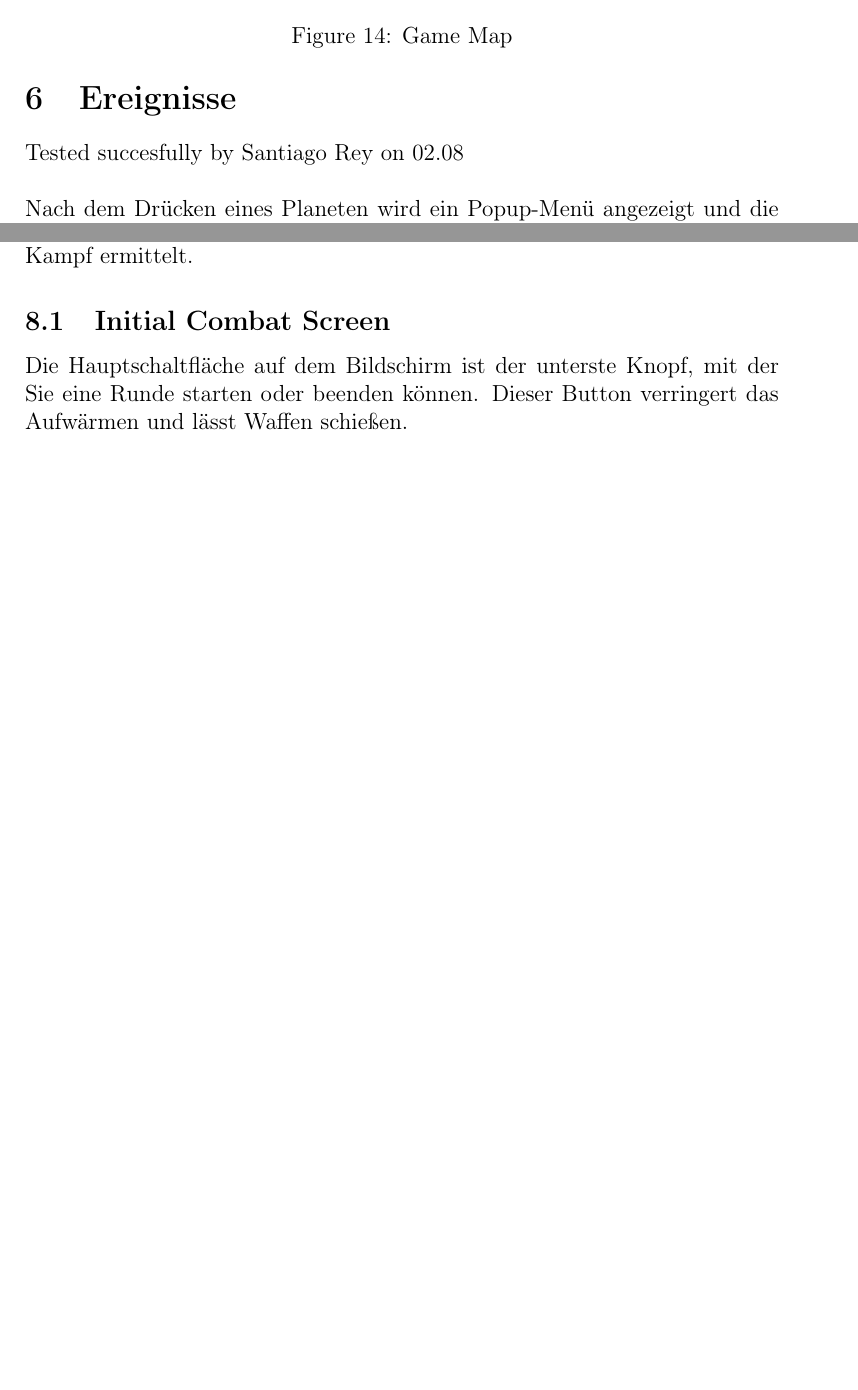
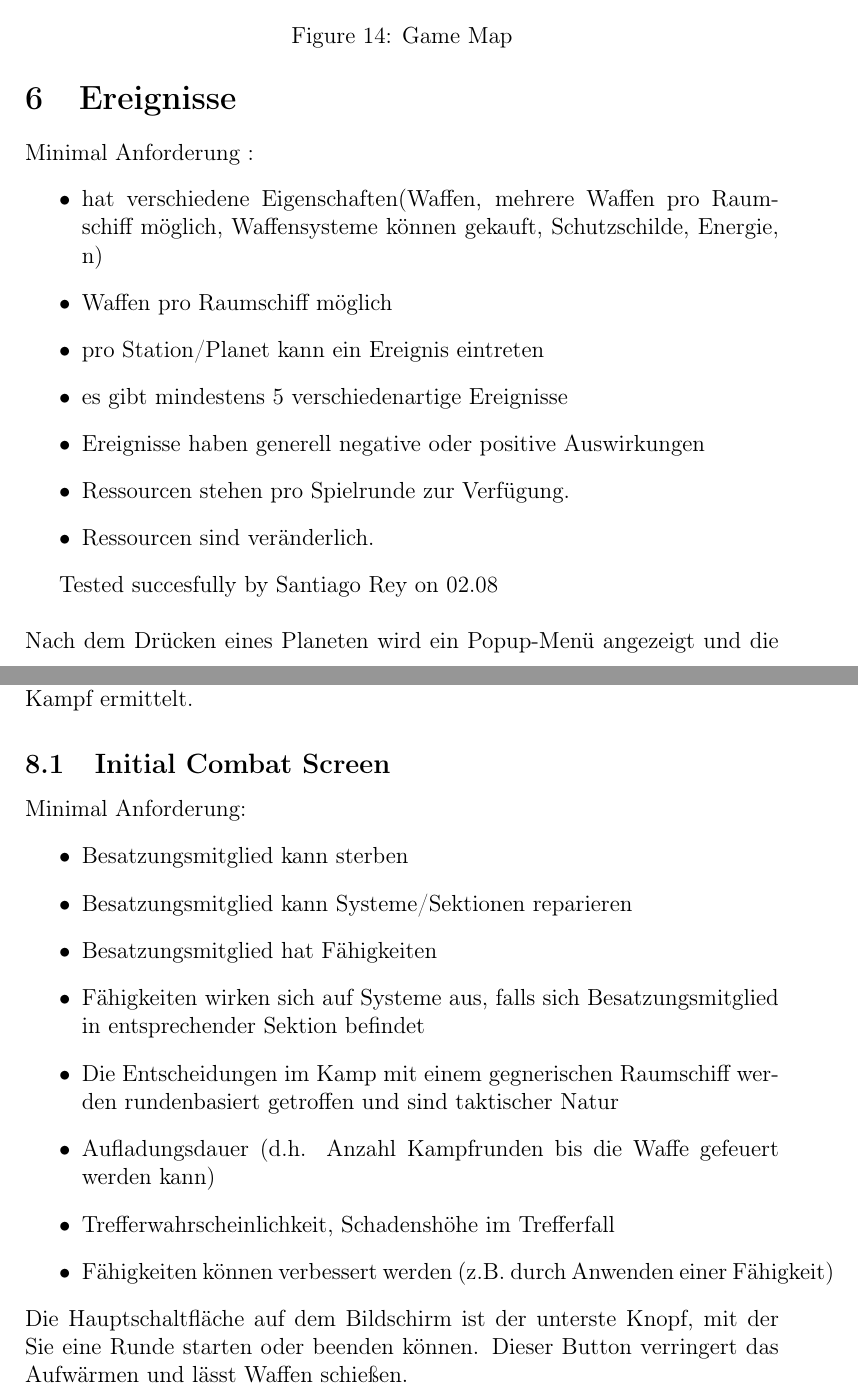
Before and after one commit to ksreyr/SpaceStudio, a LaTeX document (docs/TestProtokol.tex): two parts of pages 17 and 28 of 50 before the commit and two parts of pages 17 and 28 of 51 after it, joined at a grey line, cut so that both start at the same text, the shorter picture padded with empty space. Compiled offline with pdfLaTeX.

Commit message:
update Test Protocoll

```diff
--- a/docs/TestProtokol.tex
+++ b/docs/TestProtokol.tex
@@ -203,6 +208,18 @@ Hier wurde jeder Planet und jede Station getestet, die Schaltflächen sind der Z
 \end{figure}
 \newpage
 \section{Ereignisse}
+Minimal Anforderung :
+\begin{itemize}
+\item hat verschiedene Eigenschaften(Waffen, mehrere Waffen pro Raumschiff möglich, Waffensysteme können gekauft, Schutzschilde, Energie, n)
+\item Waffen pro Raumschiff möglich
+\item pro Station/Planet kann ein Ereignis eintreten
+\item es gibt mindestens 5 verschiedenartige Ereignisse
+\item Ereignisse haben generell negative oder positive Auswirkungen
+\item Ressourcen stehen pro Spielrunde zur Verfügung.
+\item Ressourcen sind veränderlich.
+\end{itemize}
+
+
 Tested succesfully by Santiago Rey on 02.08\\\\
 Nach dem Drücken eines Planeten wird ein Popup-Menü angezeigt und die Springfunktion getestet. Nach Auswahl der Springfunktion sieht der Benutzer auf dem Bildschirm eine Fahrzeit von 4 Sekunden.\\
 Eingabe: Der Spieler drückt auf einen Planeten.\\
@@ -305,6 +335,19 @@ Tested succesfully by Santiago Rey on 02.08\\\\
 Auf diesem Bildschirm wird jeder Knopf getestet und die Logik für einen Kampf ermittelt.
 
 \subsection{Initial Combat Screen}
+Minimal Anforderung:
+\begin{itemize}
+\item  Besatzungsmitglied kann sterben
+\item Besatzungsmitglied kann Systeme/Sektionen reparieren
+\item Besatzungsmitglied hat Fähigkeiten
+\item Fähigkeiten wirken sich auf Systeme aus, falls sich Besatzungsmitglied in entsprechender Sektion befindet
+\item Die Entscheidungen im Kamp mit einem gegnerischen Raumschiff werden
+rundenbasiert getroffen und sind taktischer Natur
+\item Aufladungsdauer (d.h. Anzahl Kampfrunden bis die Waffe gefeuert
+werden kann)
+\item Trefferwahrscheinlichkeit, Schadenshöhe im Trefferfall
+\item Fähigkeiten können verbessert werden (z.B. durch Anwenden einer Fähigkeit)
+\end{itemize}
 Die Hauptschaltfläche auf dem Bildschirm ist der unterste Knopf, mit der Sie eine Runde starten oder beenden können. Dieser Button verringert das Aufwärmen und lässt Waffen schießen.\\
 Eingabe: Der Spieler drückt den Knopf Waiting/Playing.\\
 Ergebnis: Die Runde wird gestartet oder beendet. Entweder schießt der Spieler oder sein Gegner.\\
```
Also changed, not shown: docs/TestProtokol.tex (33 more changed lines).
